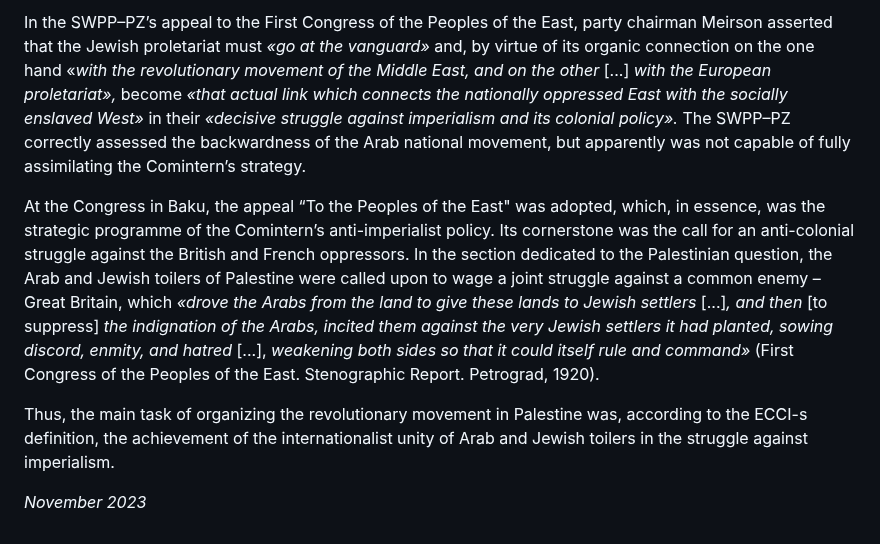
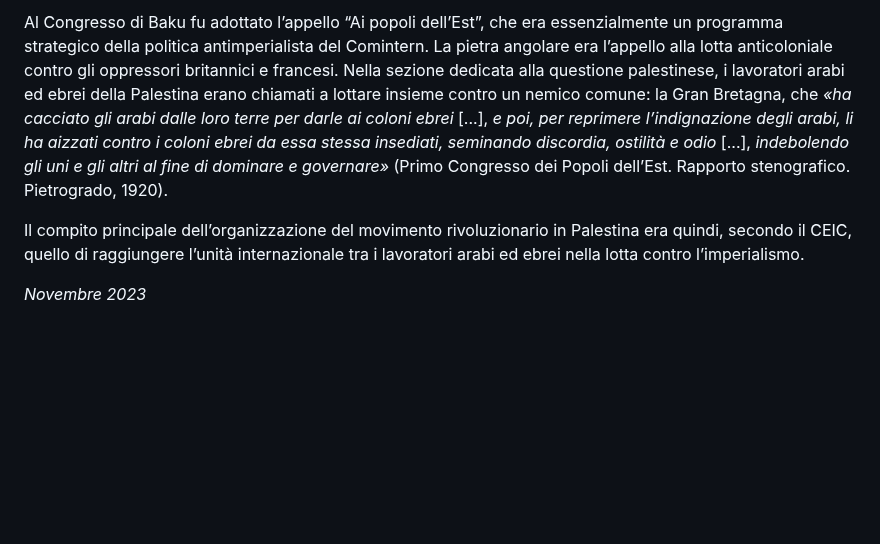
Before and after one commit to communist-prometheus/public-website-content, a Markdown page: blog/the-comintern-and-the-palestinian-question/index.it.md, the part around one of its changes. Drawn GitHub-style; blank space fills up the shorter version.

Commit message:
L’Internazionale Comunista e la questione palestinese: правка из редактора

```diff
--- a/blog/the-comintern-and-the-palestinian-question/index.it.md
+++ b/blog/the-comintern-and-the-palestinian-question/index.it.md
@@ -55,8 +56,6 @@ The Central Bureau of the Jewish Section of the RCP(b) saw in Palestinianism an
 
-In the SWPP–PZ’s appeal to the First Congress of the Peoples of the East, party chairman Meirson asserted that the Jewish proletariat must _«go at the vanguard»_ and, by virtue of its organic connection on the one hand «_with the revolutionary movement of the Middle East, and on the other_ \[...\] _with the European proletariat»,_ become _«that actual link which connects the nationally oppressed East with the socially enslaved West»_ in their _«decisive struggle against imperialism and its colonial policy»._ The SWPP–PZ correctly assessed the backwardness of the Arab national movement, but apparently was not capable of fully assimilating the Comintern’s strategy.
+Al Congresso di Baku fu adottato l’appello “Ai popoli dell’Est”, che era essenzialmente un programma strategico della politica antimperialista del Comintern. La pietra angolare era l’appello alla lotta anticoloniale contro gli oppressori britannici e francesi. Nella sezione dedicata alla questione palestinese, i lavoratori arabi ed ebrei della Palestina erano chiamati a lottare insieme contro un nemico comune: la Gran Bretagna, che _«ha cacciato gli arabi dalle loro terre per darle ai coloni ebrei_ \[...\], _e poi, per reprimere l’indignazione degli arabi, li ha aizzati contro i coloni ebrei da essa stessa insediati, seminando discordia, ostilità e odio_ \[...\], _indebolendo gli uni e gli altri al fine di dominare e governare»_ (Primo Congresso dei Popoli dell’Est. Rapporto stenografico. Pietrogrado, 1920).
 
-At the Congress in Baku, the appeal “To the Peoples of the East" was adopted, which, in essence, was the strategic programme of the Comintern’s anti-imperialist policy. Its cornerstone was the call for an anti-colonial struggle against the British and French oppressors. In the section dedicated to the Palestinian question, the Arab and Jewish toilers of Palestine were called upon to wage a joint struggle against a common enemy – Great Britain, which _«drove the Arabs from the land to give these lands to Jewish settlers_ \[...\]_, and then_ \[to suppress\] _the indignation of the Arabs, incited them against the very Jewish settlers it had planted, sowing discord, enmity, and hatred_ \[...\], _weakening both sides so that it could itself rule and command»_ (First Congress of the Peoples of the East. Stenographic Report. Petrograd, 1920).
+Il compito principale dell’organizzazione del movimento rivoluzionario in Palestina era quindi, secondo il CEIC, quello di raggiungere l’unità internazionale tra i lavoratori arabi ed ebrei nella lotta contro l’imperialismo.
 
-Thus, the main task of organizing the revolutionary movement in Palestine was, according to the ECCI-s definition, the achievement of the internationalist unity of Arab and Jewish toilers in the struggle against imperialism.
-
-_November 2023_
+_Novembre 2023_
```
Also changed, not shown: other parts of blog/the-comintern-and-the-palestinian-question/index.it.md (+25 -24 lines).
